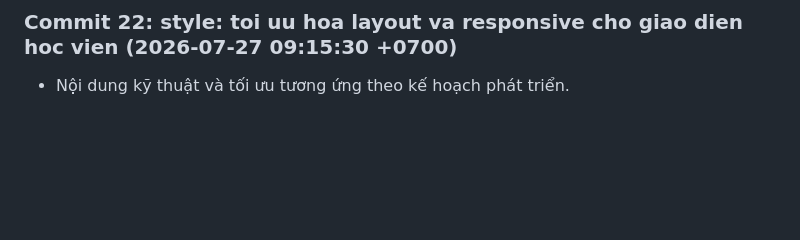
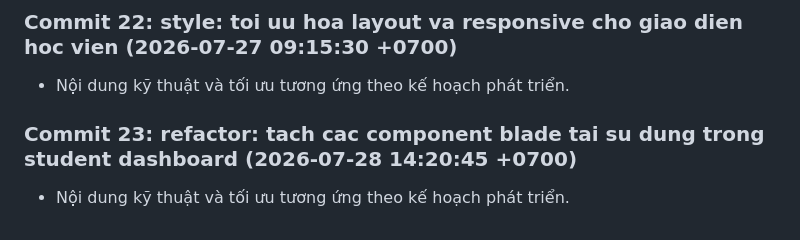
Before and after one commit to Tainguyencode/DATN_OnlineFea_WD14, a Markdown page: docs/development-notes.md, the part around the change. Drawn GitHub-style; blank space fills up the shorter version.

Commit message:
refactor: tach cac component blade tai su dung trong student dashboard

```diff
--- a/docs/development-notes.md
+++ b/docs/development-notes.md
@@ -65,3 +65,6 @@
 
 ### Commit 22: style: toi uu hoa layout va responsive cho giao dien hoc vien (2026-07-27 09:15:30 +0700)
 - Nội dung kỹ thuật và tối ưu tương ứng theo kế hoạch phát triển.
+
+### Commit 23: refactor: tach cac component blade tai su dung trong student dashboard (2026-07-28 14:20:45 +0700)
+- Nội dung kỹ thuật và tối ưu tương ứng theo kế hoạch phát triển.
```
